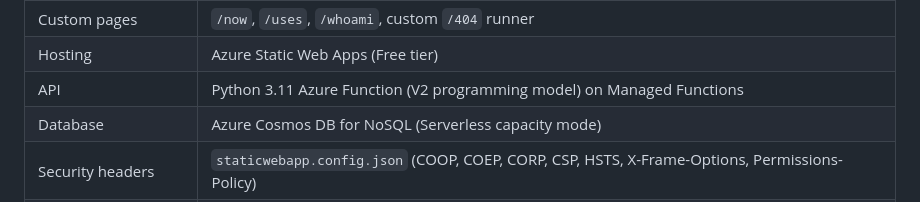
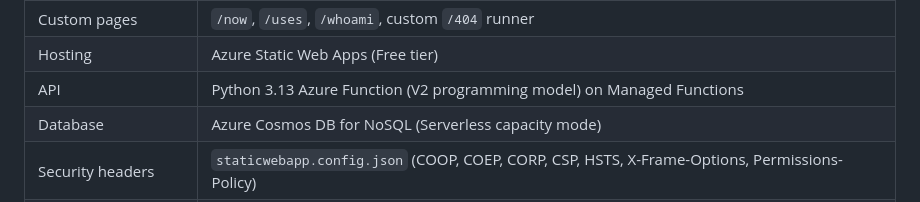
Before and after one commit to rlwilliamson-dev/azure-resume, a Markdown page: README.md, the part around the change. Drawn GitHub-style.

Commit message:
docs: state the API as Python 3.13 to match CI
The README described the Function as Python 3.11 while CI pins 3.13.
Aligns the wording with the version the pipeline actually uses, so the
runtime is documented in one place consistently.

```diff
--- a/README.md
+++ b/README.md
@@ -78,7 +78,7 @@ the same deploy.
 | Blog | Astro 6.3 with Content Layer API, Tokyo Night Shiki, `@astrojs/rss`, `@astrojs/sitemap` |
 | Custom pages | `/now`, `/uses`, `/whoami`, custom `/404` runner |
 | Hosting | Azure Static Web Apps (Free tier) |
-| API | Python 3.11 Azure Function (V2 programming model) on Managed Functions |
+| API | Python 3.13 Azure Function (V2 programming model) on Managed Functions |
 | Database | Azure Cosmos DB for NoSQL (Serverless capacity mode) |
 | Security headers | `staticwebapp.config.json` (COOP, COEP, CORP, CSP, HSTS, X-Frame-Options, Permissions-Policy) |
 | Infrastructure as Code | Bicep (in [`/infra`](./infra)) |
```
